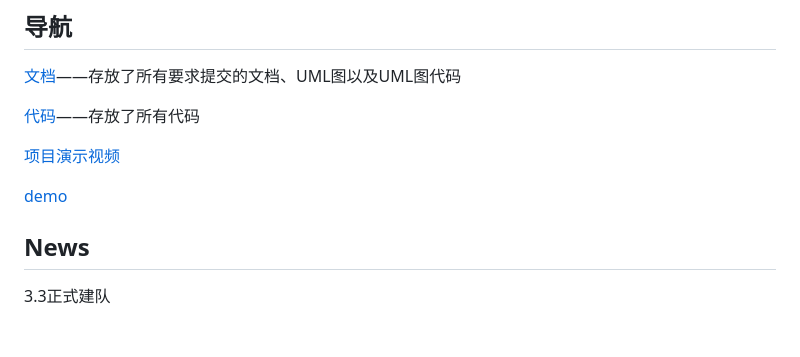
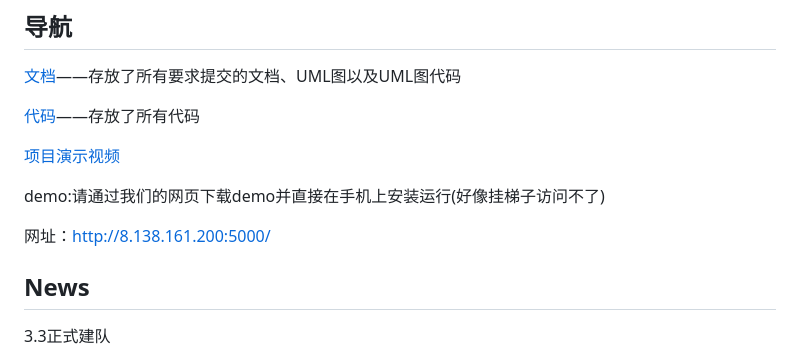
Before and after one commit to yi-qi7/ChronoHive, a Markdown page: README.md, the part around the change. Drawn GitHub-style; blank space fills up the shorter version.

```diff
--- a/README.md
+++ b/README.md
@@ -17,7 +17,9 @@
 
 [项目演示视频](./video)
 
-[demo](./video)
+demo:请通过我们的网页下载demo并直接在手机上安装运行(好像挂梯子访问不了)
+
+网址：http://8.138.161.200:5000/
 
 ## News
 3.3正式建队
```
